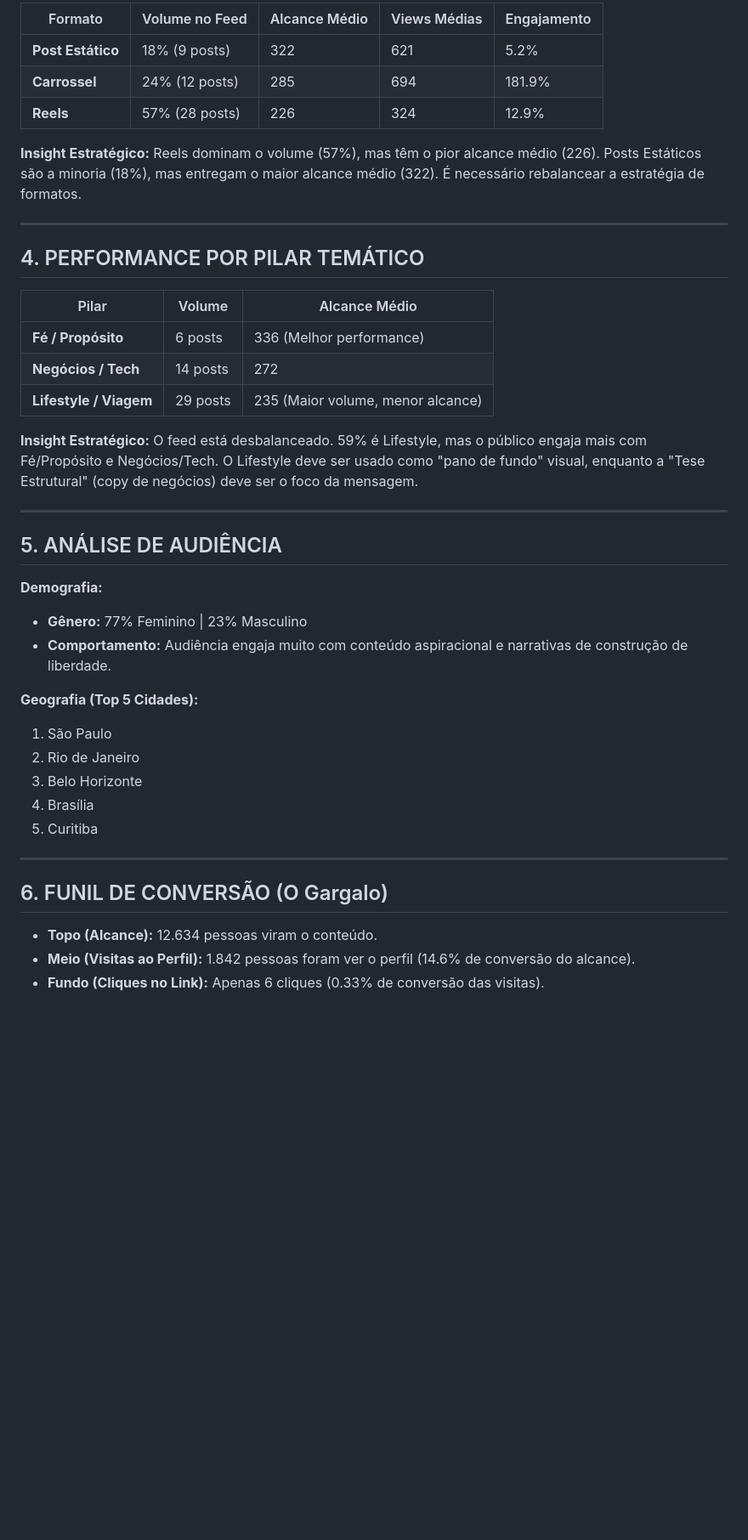
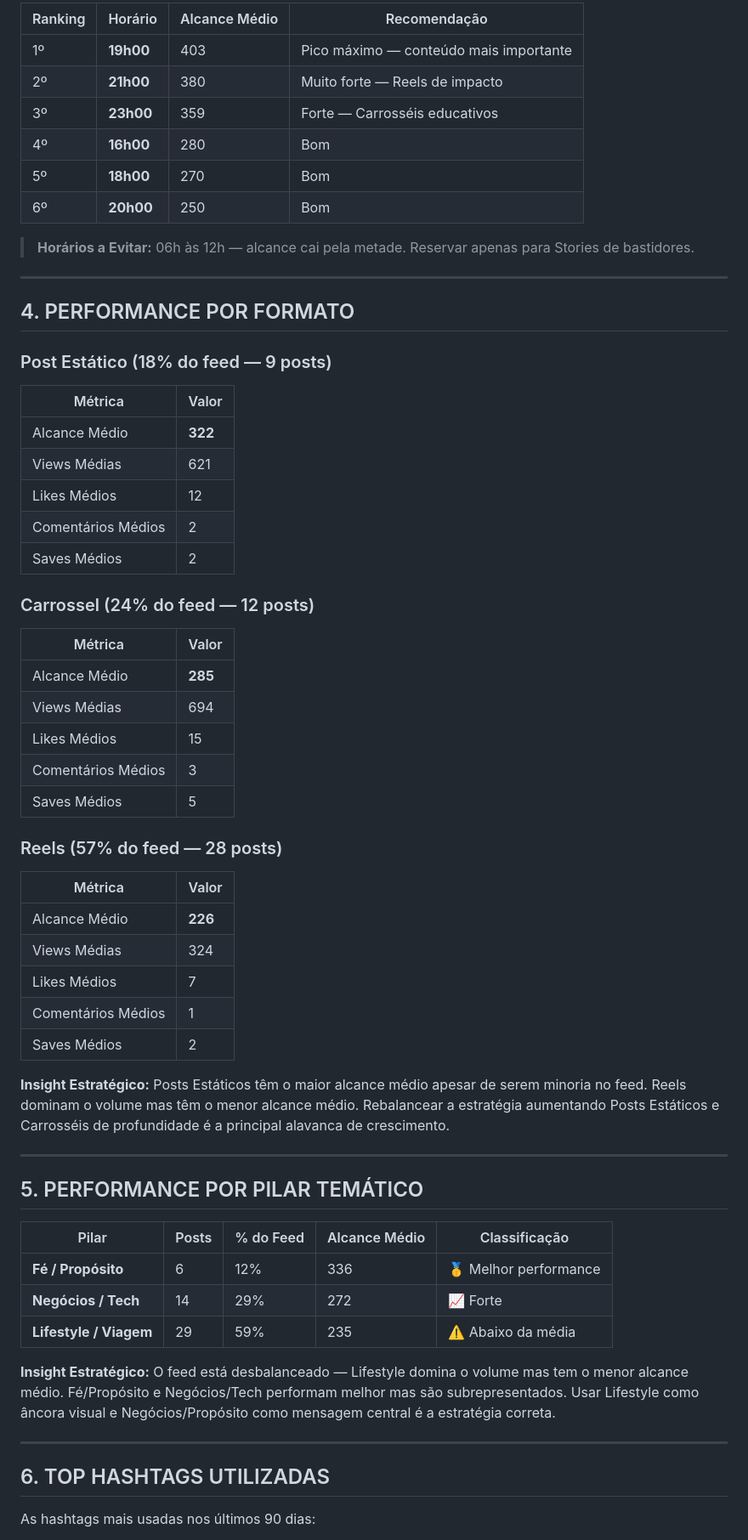
Before and after one commit to ricardoimp/rise-data, a Markdown page: aprendizado_ia.md, the part around one of its changes. Shown at 85% size. Rendered like a GitHub page; blank space fills up the shorter version.

```diff
--- a/aprendizado_ia.md
+++ b/aprendizado_ia.md
@@ -41,44 +69,66 @@
 
-| Formato | Volume no Feed | Alcance Médio | Views Médias | Engajamento |
-|---------|---------------|---------------|--------------|-------------|
-| **Post Estático** | 18% (9 posts) | 322 | 621 | 5.2% |
-| **Carrossel** | 24% (12 posts) | 285 | 694 | 181.9% |
-| **Reels** | 57% (28 posts) | 226 | 324 | 12.9% |
+| Ranking | Horário | Alcance Médio | Recomendação |
+|---------|---------|---------------|-------------|
+| 1º | **19h00** | 403 | Pico máximo — conteúdo mais importante |
+| 2º | **21h00** | 380 | Muito forte — Reels de impacto |
+| 3º | **23h00** | 359 | Forte — Carrosséis educativos |
+| 4º | **16h00** | 280 | Bom |
+| 5º | **18h00** | 270 | Bom |
+| 6º | **20h00** | 250 | Bom |
 
-**Insight Estratégico:** Reels dominam o volume (57%), mas têm o pior alcance médio (226). Posts Estáticos são a minoria (18%), mas entregam o maior alcance médio (322). É necessário rebalancear a estratégia de formatos.
+> **Horários a Evitar:** 06h às 12h — alcance cai pela metade. Reservar apenas para Stories de bastidores.
 
 ---
 
-## 4. PERFORMANCE POR PILAR TEMÁTICO
+## 4. PERFORMANCE POR FORMATO
 
-| Pilar | Volume | Alcance Médio |
-|-------|--------|---------------|
-| **Fé / Propósito** | 6 posts | 336 (Melhor performance) |
-| **Negócios / Tech** | 14 posts | 272 |
-| **Lifestyle / Viagem** | 29 posts | 235 (Maior volume, menor alcance) |
+### Post Estático (18% do feed — 9 posts)
 
-**Insight Estratégico:** O feed está desbalanceado. 59% é Lifestyle, mas o público engaja mais com Fé/Propósito e Negócios/Tech. O Lifestyle deve ser usado como "pano de fundo" visual, enquanto a "Tese Estrutural" (copy de negócios) deve ser o foco da mensagem.
+| Métrica | Valor |
+|---------|-------|
+| Alcance Médio | **322** |
+| Views Médias | 621 |
+| Likes Médios | 12 |
+| Comentários Médios | 2 |
+| Saves Médios | 2 |
+
+### Carrossel (24% do feed — 12 posts)
+
+| Métrica | Valor |
+|---------|-------|
+| Alcance Médio | **285** |
+| Views Médias | 694 |
+| Likes Médios | 15 |
+| Comentários Médios | 3 |
+| Saves Médios | 5 |
+
+### Reels (57% do feed — 28 posts)
+
+| Métrica | Valor |
+|---------|-------|
+| Alcance Médio | **226** |
+| Views Médias | 324 |
+| Likes Médios | 7 |
+| Comentários Médios | 1 |
+| Saves Médios | 2 |
+
+**Insight Estratégico:** Posts Estáticos têm o maior alcance médio apesar de serem minoria no feed. Reels dominam o volume mas têm o menor alcance médio. Rebalancear a estratégia aumentando Posts Estáticos e Carrosséis de profundidade é a principal alavanca de crescimento.
 
 ---
 
-## 5. ANÁLISE DE AUDIÊNCIA
+## 5. PERFORMANCE POR PILAR TEMÁTICO
 
-**Demografia:**
-- **Gênero:** 77% Feminino | 23% Masculino
-- **Comportamento:** Audiência engaja muito com conteúdo aspiracional e narrativas de construção de liberdade.
+| Pilar | Posts | % do Feed | Alcance Médio | Classificação |
+|-------|-------|-----------|---------------|---------------|
+| **Fé / Propósito** | 6 | 12% | 336 | 🥇 Melhor performance |
+| **Negócios / Tech** | 14 | 29% | 272 | 📈 Forte |
+| **Lifestyle / Viagem** | 29 | 59% | 235 | ⚠️ Abaixo da média |
 
-**Geografia (Top 5 Cidades):**
-1. São Paulo
-2. Rio de Janeiro
-3. Belo Horizonte
-4. Brasília
-5. Curitiba
+**Insight Estratégico:** O feed está desbalanceado — Lifestyle domina o volume mas tem o menor alcance médio. Fé/Propósito e Negócios/Tech performam melhor mas são subrepresentados. Usar Lifestyle como âncora visual e Negócios/Propósito como mensagem central é a estratégia correta.
 
 ---
 
-## 6. FUNIL DE CONVERSÃO (O Gargalo)
+## 6. TOP HASHTAGS UTILIZADAS
 
-- **Topo (Alcance):** 12.634 pessoas viram o conteúdo.
-- **Meio (Visitas ao Perfil):** 1.842 pessoas foram ver o perfil (14.6% de conversão do alcance).
-- **Fundo (Cliques no Link):** Apenas 6 cliques (0.33% de conversão das visitas).
+As hashtags mais usadas nos últimos 90 dias:
 
```
Also changed, not shown: other parts of aprendizado_ia.md (+136 -34 lines).
